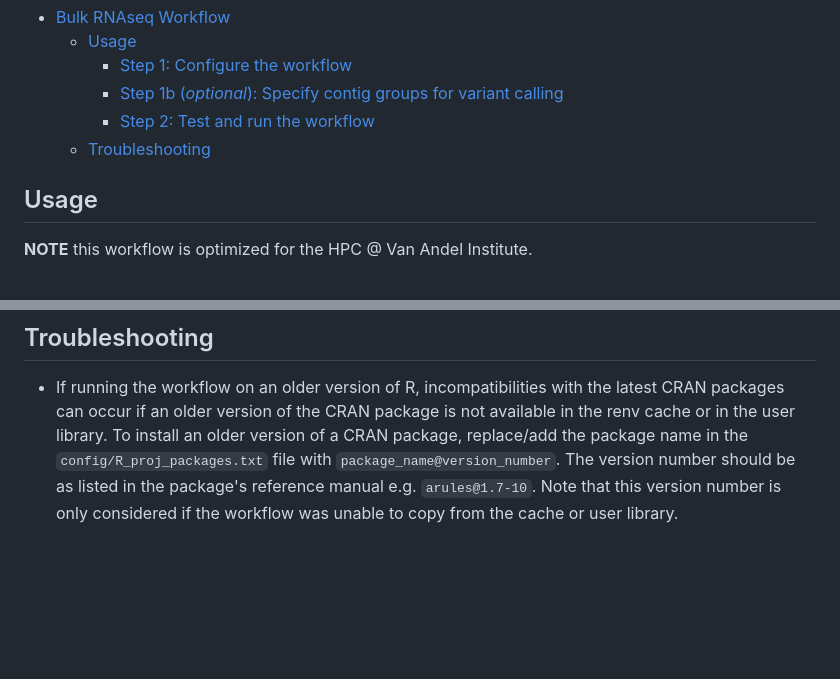
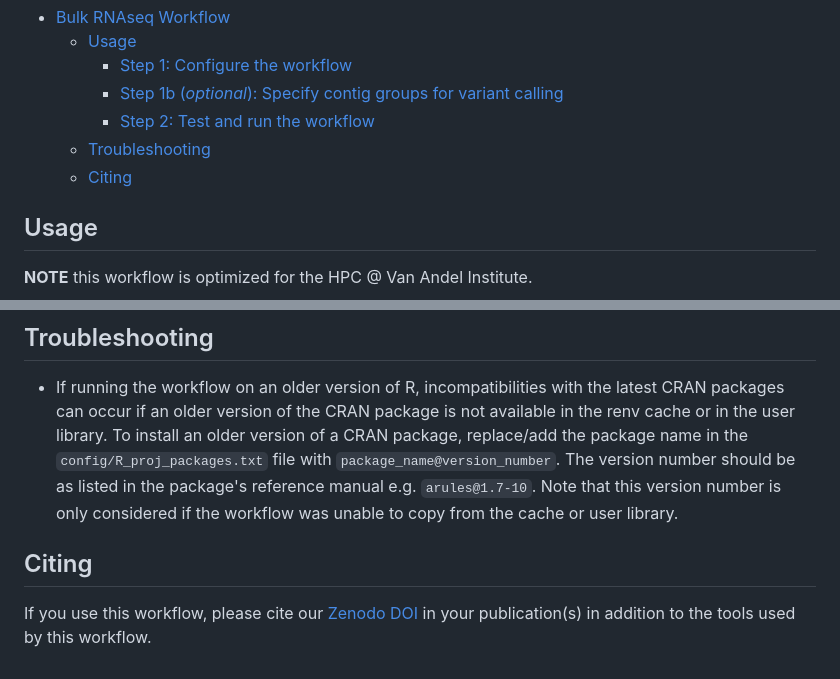
Before and after one commit to vari-bbc/rnaseq_workflow, a Markdown page: README.md, 2 parts joined by grey strips. Drawn GitHub-style; blank space fills up the shorter version.

Commit message:
Add Zenodo link

```diff
--- a/README.md
+++ b/README.md
@@ -6,6 +8,7 @@
       * [Step 1b (<em>optional</em>): Specify contig groups for variant calling](#step-1b-optional-specify-contig-groups-for-variant-calling)
       * [Step 2: Test and run the workflow](#step-2-test-and-run-the-workflow)
    * [Troubleshooting](#troubleshooting)
+   * [Citing](#citing)
 
 ## Usage
 
@@ -60,3 +63,7 @@ sbatch bin/run_snake.sh
 ## Troubleshooting
 
 - If running the workflow on an older version of R, incompatibilities with the latest CRAN packages can occur if an older version of the CRAN package is not available in the renv cache or in the user library. To install an older version of a CRAN package, replace/add the package name in the `config/R_proj_packages.txt` file with `package_name@version_number`. The version number should be as listed in the package's reference manual e.g. `arules@1.7-10`. Note that this version number is only considered if the workflow was unable to copy from the cache or user library.
+
+## Citing
+
+If you use this workflow, please cite our [Zenodo DOI](https://zenodo.org/badge/latestdoi/203868414) in your publication(s) in addition to the tools used by this workflow.
```
Also changed, not shown: other parts of README.md (+2 -0 lines).
